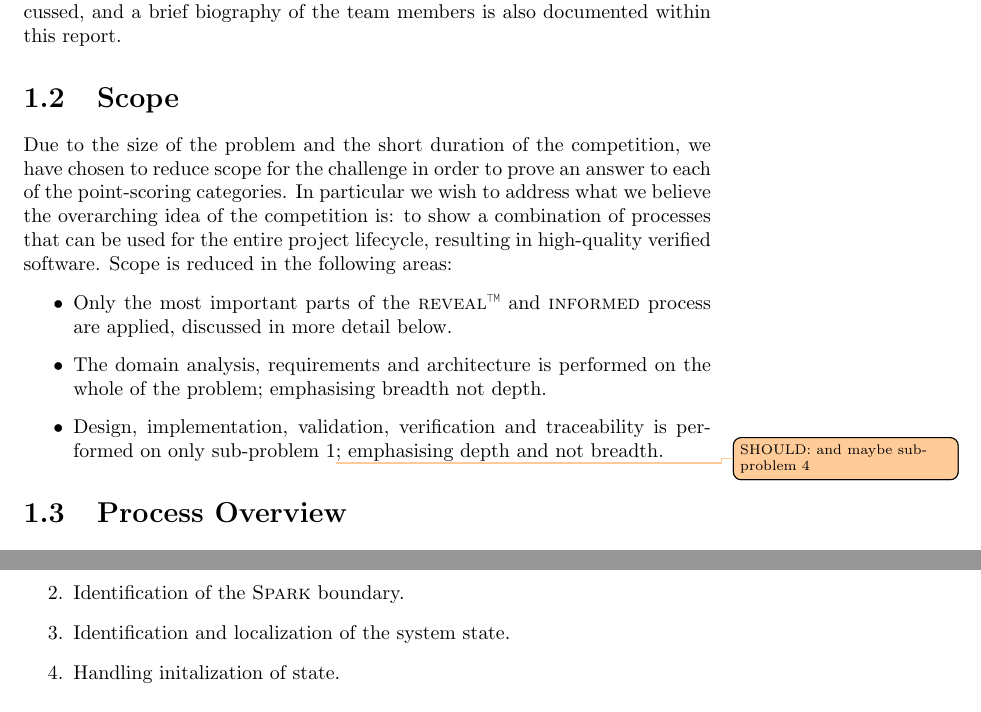
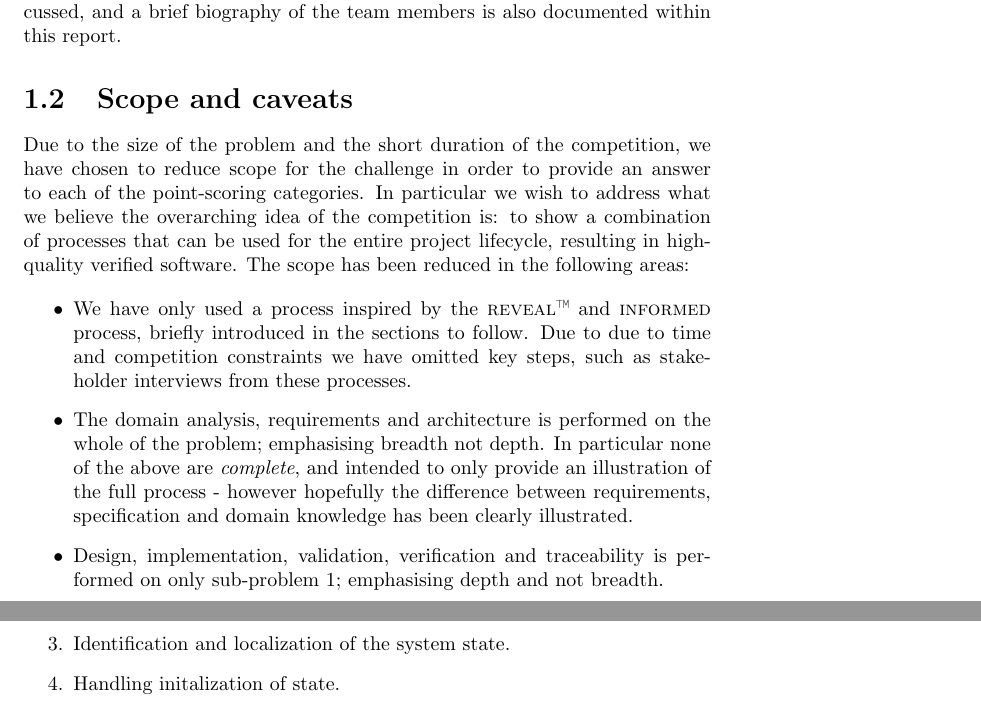
Before and after one commit to yannickmoy/spark_vstte_2013, a LaTeX document (dns_server/main.tex): two parts of pages 3 and 8 of 12, joined at a grey line, cut so that both start at the same text. Compiled offline with pdfLaTeX.

Commit message:
Add more weasel words.

```diff
--- a/dns_server/main.tex
+++ b/dns_server/main.tex
@@ -50,26 +50,34 @@ The \reveal, \informed\ and \spark 2014 tools and techniques are
 discussed, and a brief biography of the team members is also
 documented within this report.
 
-\section{Scope}
+\section{Scope and caveats}
 Due to the size of the problem and the short duration of the
 competition, we have chosen to reduce scope for the challenge in order
-to prove an answer to each of the point-scoring categories. In
+to provide an answer to each of the point-scoring categories. In
 particular we wish to address what we believe the overarching idea of
 the competition is: to show a combination of processes that can be
 used for the entire project lifecycle, resulting in high-quality
-verified software. Scope is reduced in the following areas:
+verified software. The scope has been reduced in the following areas:
 
 \begin{itemize}
-\item Only the most important parts of the \reveal\ and \informed\
-  process are applied, discussed in more detail below.
+\item We have only used a process inspired by the \reveal\ and
+  \informed\ process, briefly introduced in the sections to
+  follow. Due to due to time and competition constraints we have
+  omitted key steps, such as stake-holder interviews from these
+  processes.
 
 \item The domain analysis, requirements and architecture is performed
-  on the whole of the problem; emphasising breadth not depth.
+  on the whole of the problem; emphasising breadth not depth. In
+  particular none of the above are \emph{complete}, and intended to
+  only provide an illustration of the full process - however hopefully
+  the difference between requirements, specification and domain
+  knowledge has been clearly illustrated.
 
 \item Design, implementation, validation, verification and
-  traceability is performed on only sub-problem 1\shouldDo{and maybe
-    sub-problem 4}; emphasising depth and not breadth.
+  traceability is performed on only sub-problem 1; emphasising depth
+  and not breadth.
 \end{itemize}
+
 
 \section{Process Overview}
 The swimlane diagram shown in Figure ~\ref{fig:the_process} on page
```
